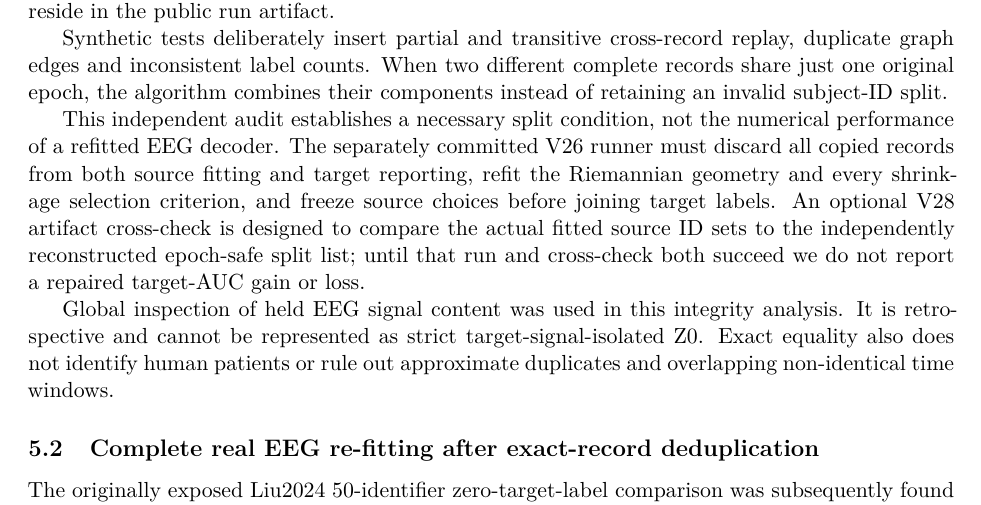
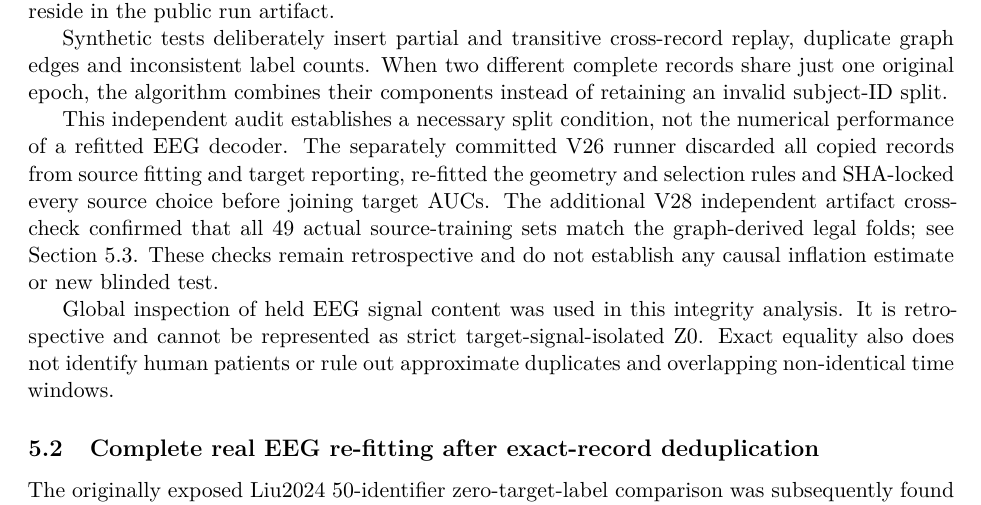
Before and after one commit to lindicaphxag-tech/kaggle, a LaTeX paper (research/defaultreg_bspc_v13/main_bspc_v28_INDEPENDENT_EPOCH_PROVENANCE.tex, which reads research/defaultreg_bspc_v13/120_v28_independent_split_attestation.tex): part of page 24 of 29, cut so that both start at the same text. Compiled offline with pdfLaTeX.

Commit message:
paper(defaultreg): state completed independent V28 source-fold provenance match without misleading pending status

```diff
--- a/research/defaultreg_bspc_v13/120_v28_independent_split_attestation.tex
+++ b/research/defaultreg_bspc_v13/120_v28_independent_split_attestation.tex
@@ -27,15 +27,16 @@ instead of retaining an invalid subject-ID split.
 
 This independent audit establishes a necessary split condition,
 not the numerical performance of a refitted EEG decoder.
-The separately committed V26 runner must discard all copied
-records from both source fitting and target reporting, refit
-the Riemannian geometry and every shrinkage selection criterion,
-and freeze source choices before joining target labels. An
-optional V28 artifact cross-check is designed to compare
-the actual fitted source ID sets to the independently
-reconstructed epoch-safe split list; until that run and
-cross-check both succeed we do not report a repaired
-target-AUC gain or loss.
+The separately committed V26 runner discarded all
+copied records from source fitting and target reporting,
+re-fitted the geometry and selection rules and SHA-locked
+every source choice before joining target AUCs. The
+additional V28 independent artifact cross-check
+confirmed that all 49 actual source-training sets
+match the graph-derived legal folds; see
+Section~\ref{sec:v28-three-estimands}. These
+checks remain retrospective and do not establish
+any causal inflation estimate or new blinded test.
 
 Global inspection of held EEG signal content was used in
 this integrity analysis. It is retrospective and cannot
```
